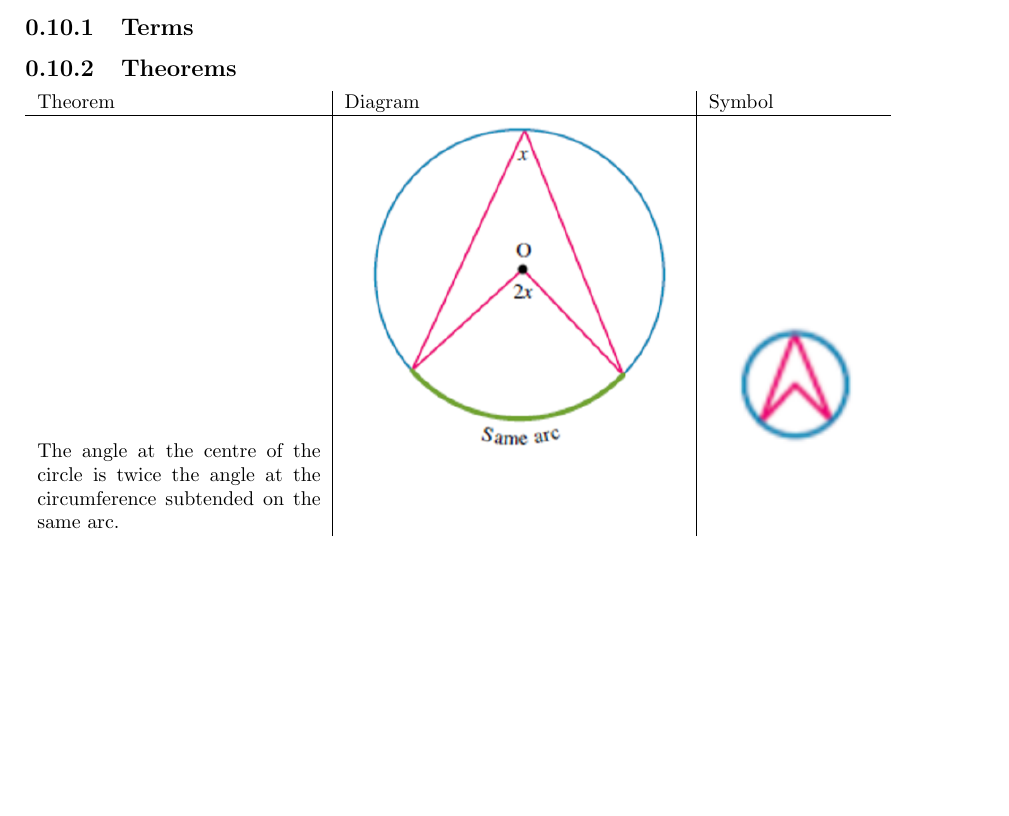
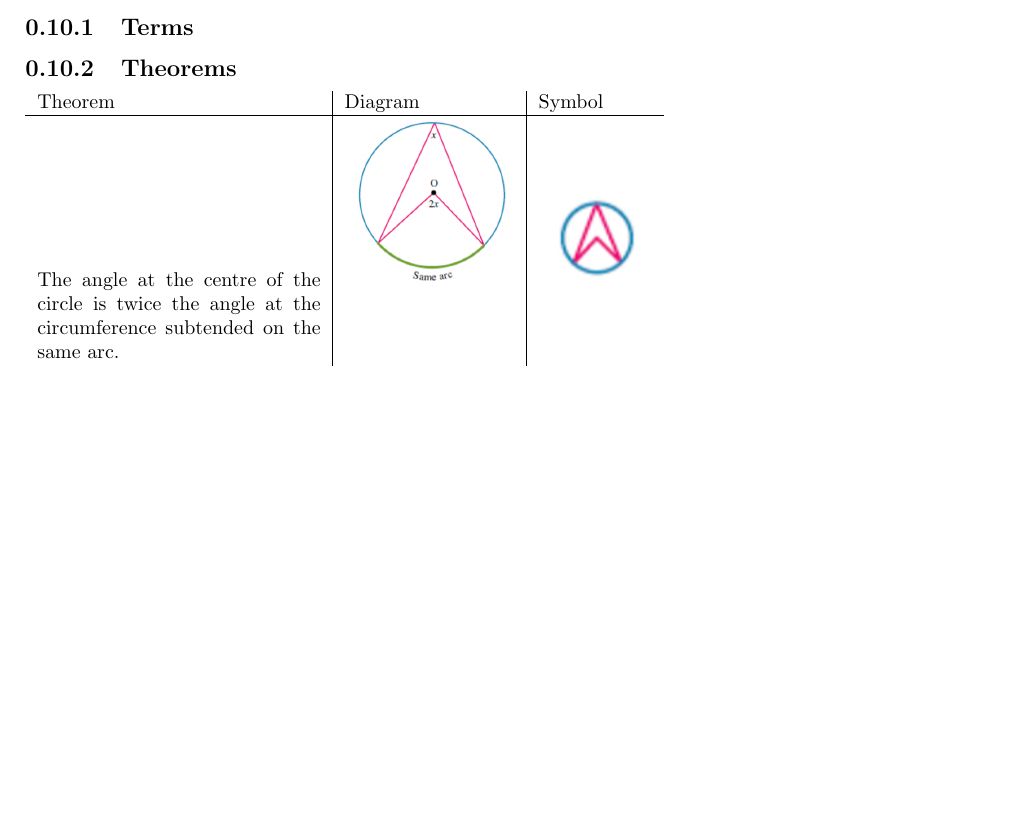
Before and after one commit to Lachlan-Ikeguchi/Mathematical-specialists, a LaTeX document (mathematical specialists.tex): part of page 11 of 11, cut so that both start at the same text. Compiled offline with pdfLaTeX; a LaTeX package or settings file that is missing is left out.

```diff
--- a/mathematical specialists.tex
+++ b/mathematical specialists.tex
@@ -355,9 +355,9 @@
 \subsection{Terms}
 
 \subsection{Theorems}
-\begin{tabular}[center]{p{5cm}|p{6cm}|p{3cm}}
+\begin{tabular}[center]{p{5cm}|p{3cm}|p{2cm}}
 	Theorem                                                                                                  & Diagram                                       & Symbol                                               \\ \hline
-	The angle at the centre of the circle is twice the angle at the circumference subtended on the same arc. & \includegraphics[width=6cm]{circle theorem 1} & \includegraphics[width=3cm]{circle theorem 1 symbol}
+	The angle at the centre of the circle is twice the angle at the circumference subtended on the same arc. & \includegraphics[width=3cm]{circle theorem 1} & \includegraphics[width=2cm]{circle theorem 1 symbol}
 \end{tabular}
 
 \end{document}
```
Also changed, not shown: mathematical specialists.pdf, 4 other files.
